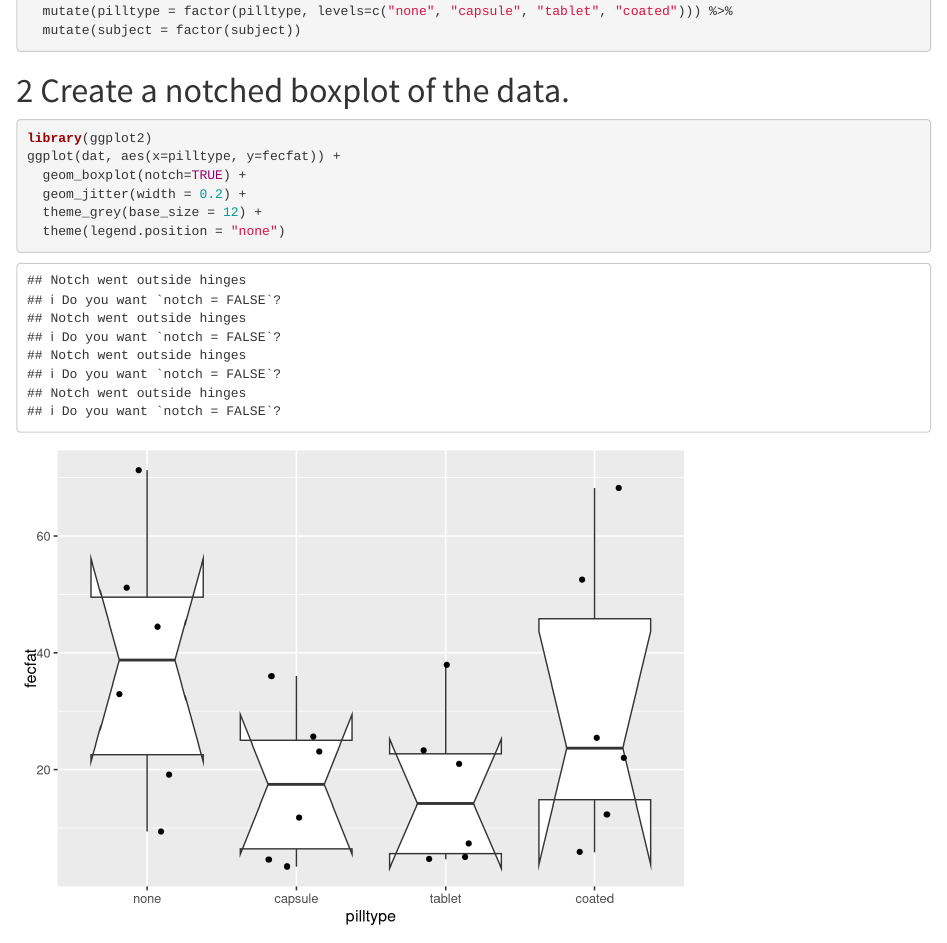
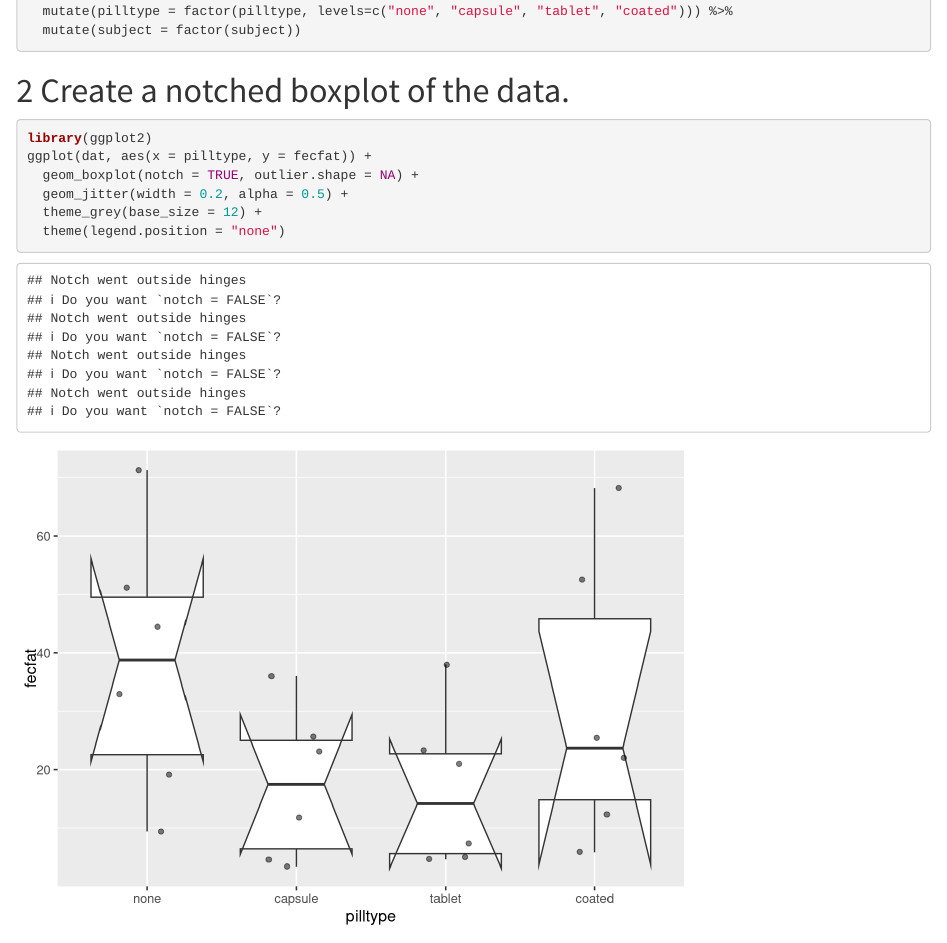
Before and after one commit to waldronbios2/session9, an R Markdown document (vignettes/session_lab.Rmd): the page in a window 1100 px wide, from 700 px down. Rendered offline with R 4.5, knitr and Pandoc, with nearby package versions; code that draws random numbers runs with fixed seeds of ours.

Commit message:
touch-up plots

````diff
--- a/vignettes/session_lab.Rmd
+++ b/vignettes/session_lab.Rmd
@@ -37,9 +37,9 @@ dat <- read_csv("fecfat.csv") %>%
 
 ```{r}
 library(ggplot2)
-ggplot(dat, aes(x=pilltype, y=fecfat)) +
-  geom_boxplot(notch=TRUE) +
-  geom_jitter(width = 0.2) +
+ggplot(dat, aes(x = pilltype, y = fecfat)) +
+  geom_boxplot(notch = TRUE, outlier.shape = NA) +
+  geom_jitter(width = 0.2, alpha = 0.5) +
   theme_grey(base_size = 12) +
   theme(legend.position = "none")
 ```
````
Also changed, not shown: vignettes/session_lecture.Rmd (+2 -2 lines).
